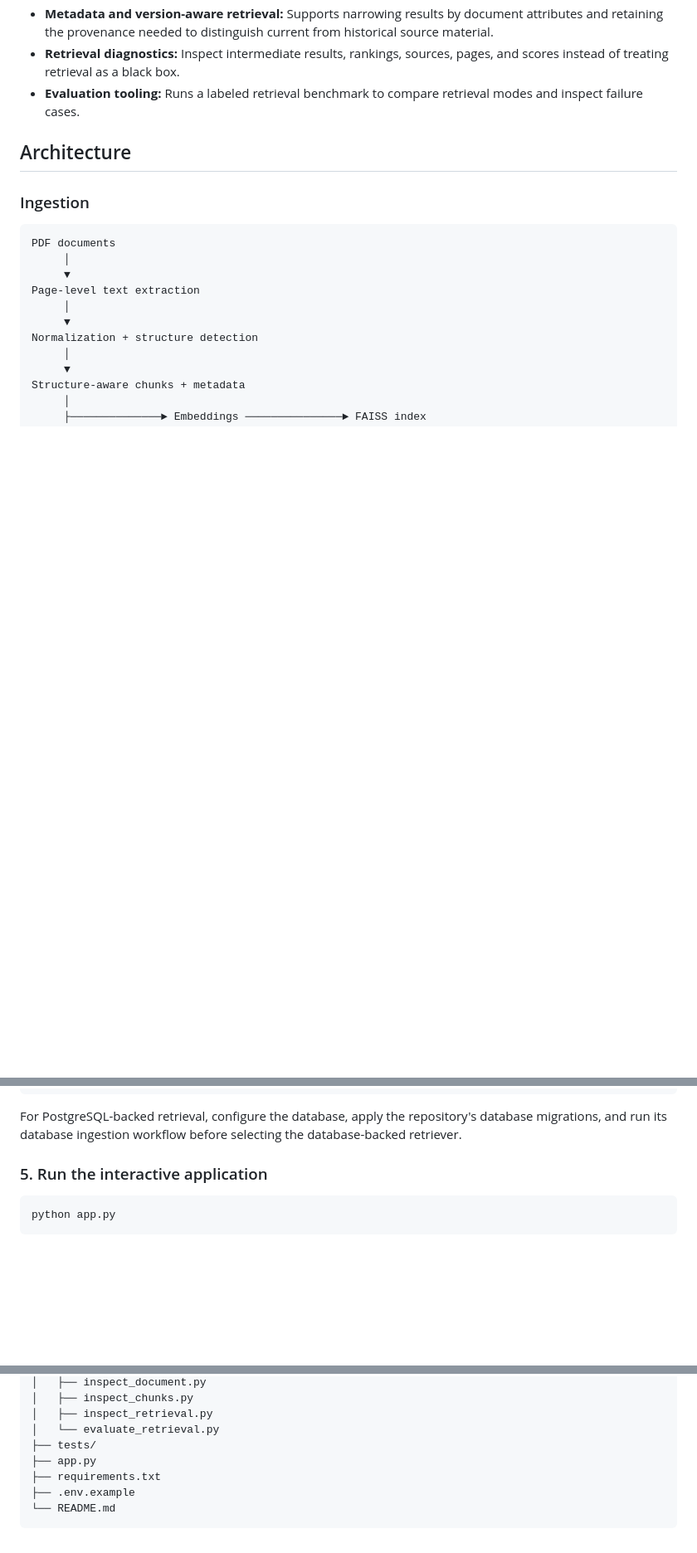
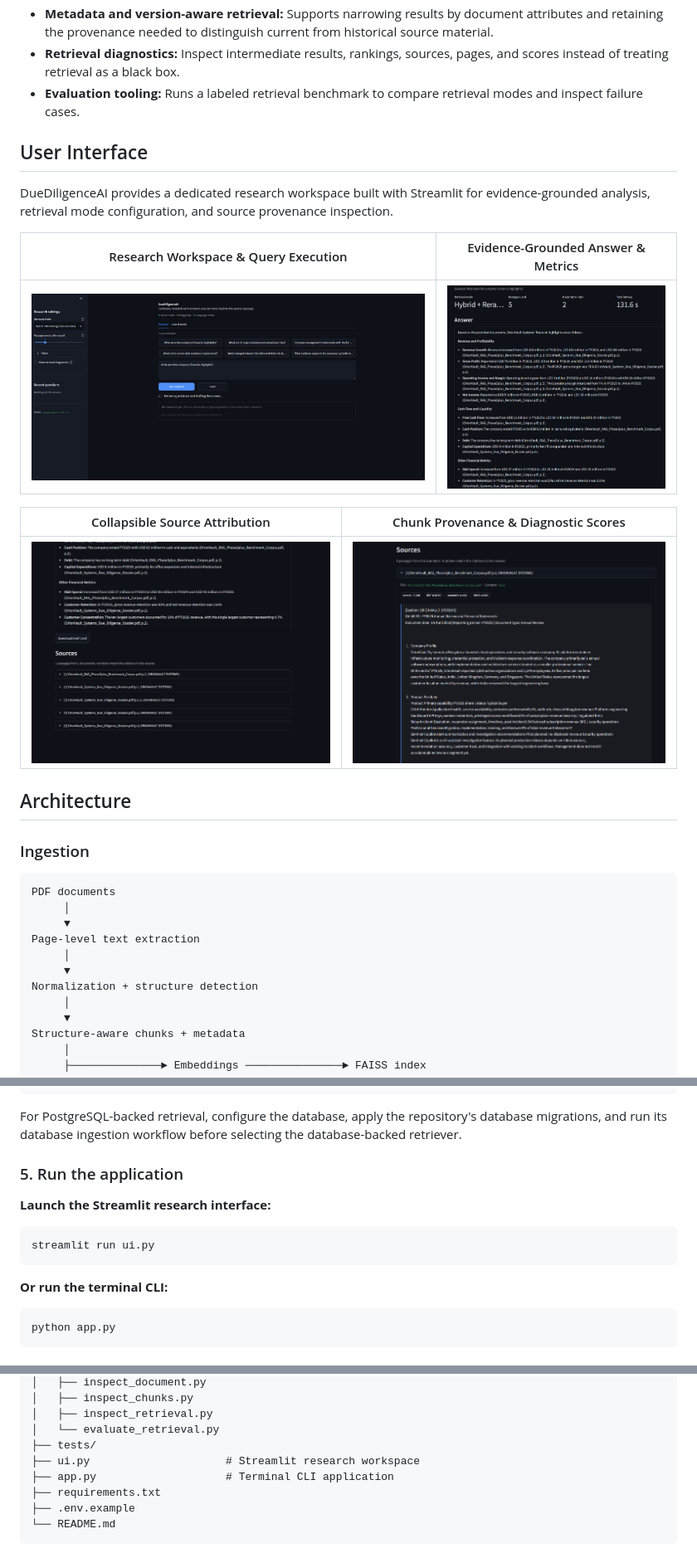
Before and after one commit to AgamJain05/duediligence-ai, a Markdown page: README.md, 3 parts joined by grey strips. Shown at 83% size. GitHub-like rendering; pictures changed too: Images/Result.png (added), Images/Running.png (added), Images/Sources.png (added); blank space fills up the shorter version.

Commit message:
add images and update readme

````diff
--- a/README.md
+++ b/README.md
@@ -20,6 +20,18 @@ The repository is designed to make retrieval decisions inspectable: you can see
 - **Metadata and version-aware retrieval:** Supports narrowing results by document attributes and retaining the provenance needed to distinguish current from historical source material.
 - **Retrieval diagnostics:** Inspect intermediate results, rankings, sources, pages, and scores instead of treating retrieval as a black box.
 - **Evaluation tooling:** Runs a labeled retrieval benchmark to compare retrieval modes and inspect failure cases.
+
+## User Interface
+
+DueDiligenceAI provides a dedicated research workspace built with Streamlit for evidence-grounded analysis, retrieval mode configuration, and source provenance inspection.
+
+| Research Workspace & Query Execution | Evidence-Grounded Answer & Metrics |
+| :---: | :---: |
+| ![Research Workspace](Images/Running.png) | ![Evidence-Grounded Answer](Images/Result.png) |
+
+| Collapsible Source Attribution | Chunk Provenance & Diagnostic Scores |
+| :---: | :---: |
+| ![Source Citations](Images/Sources.png) | ![Inspect Chunk Metadata and Scores](Images/Sources_1.png) |
 
 ## Architecture
 
@@ -175,7 +188,15 @@ python scripts/ingest.py --strategy structure_aware
 
 For PostgreSQL-backed retrieval, configure the database, apply the repository's database migrations, and run its database ingestion workflow before selecting the database-backed retriever.
 
-### 5. Run the interactive application
+### 5. Run the application
+
+**Launch the Streamlit research interface:**
+
+```powershell
+streamlit run ui.py
+```
+
+**Or run the terminal CLI:**
 
 ```powershell
 python app.py
@@ -238,7 +259,8 @@ duediligence-ai/
 │   ├── inspect_retrieval.py
 │   └── evaluate_retrieval.py
 ├── tests/
-├── app.py
+├── ui.py                     # Streamlit research workspace
+├── app.py                    # Terminal CLI application
 ├── requirements.txt
 ├── .env.example
 └── README.md
````
Also changed, not shown: other parts of README.md (+1 -0 lines).
